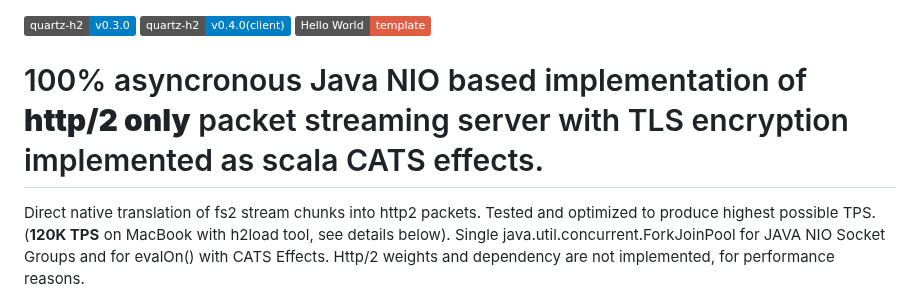
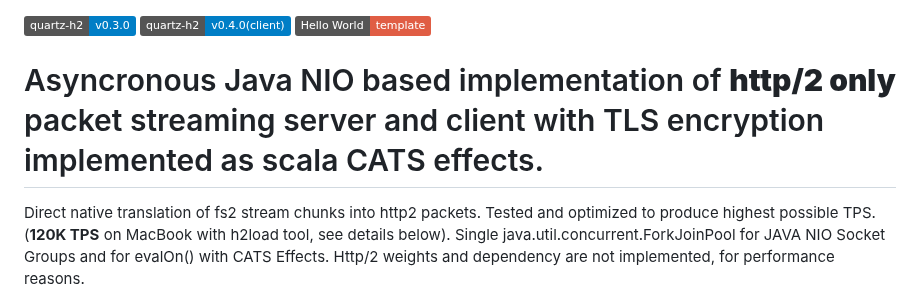
Before and after one commit to ollls/quartz-h2, a Markdown page: README.md, the part around the change. Rendered like a GitHub page; badges without logos.

```diff
--- a/README.md
+++ b/README.md
@@ -3,7 +3,7 @@
 [![Generic badge](https://img.shields.io/badge/quartz--h2-v0.4.0(client)-blue)](https://repo1.maven.org/maven2/io/github/ollls/quartz-h2_3/0.4.0/)
 [![Generic badge](https://img.shields.io/badge/Hello%20World-template-red)](https://github.com/ollls/json-template-qh2)
 
-# 100% asyncronous Java NIO based implementation of **http/2 only** packet streaming server with TLS encryption implemented as scala CATS effects.
+# Asyncronous Java NIO based implementation of **http/2 only** packet streaming server and client with TLS encryption implemented as scala CATS effects.
 
 Direct native translation of fs2 stream chunks into http2 packets. Tested and optimized to produce highest possible TPS.(**120K TPS** on MacBook with h2load tool, see details below). Single java.util.concurrent.ForkJoinPool for JAVA NIO Socket Groups and for evalOn() with CATS Effects. Http/2 weights and dependency are not implemented, for performance reasons.
 
```
